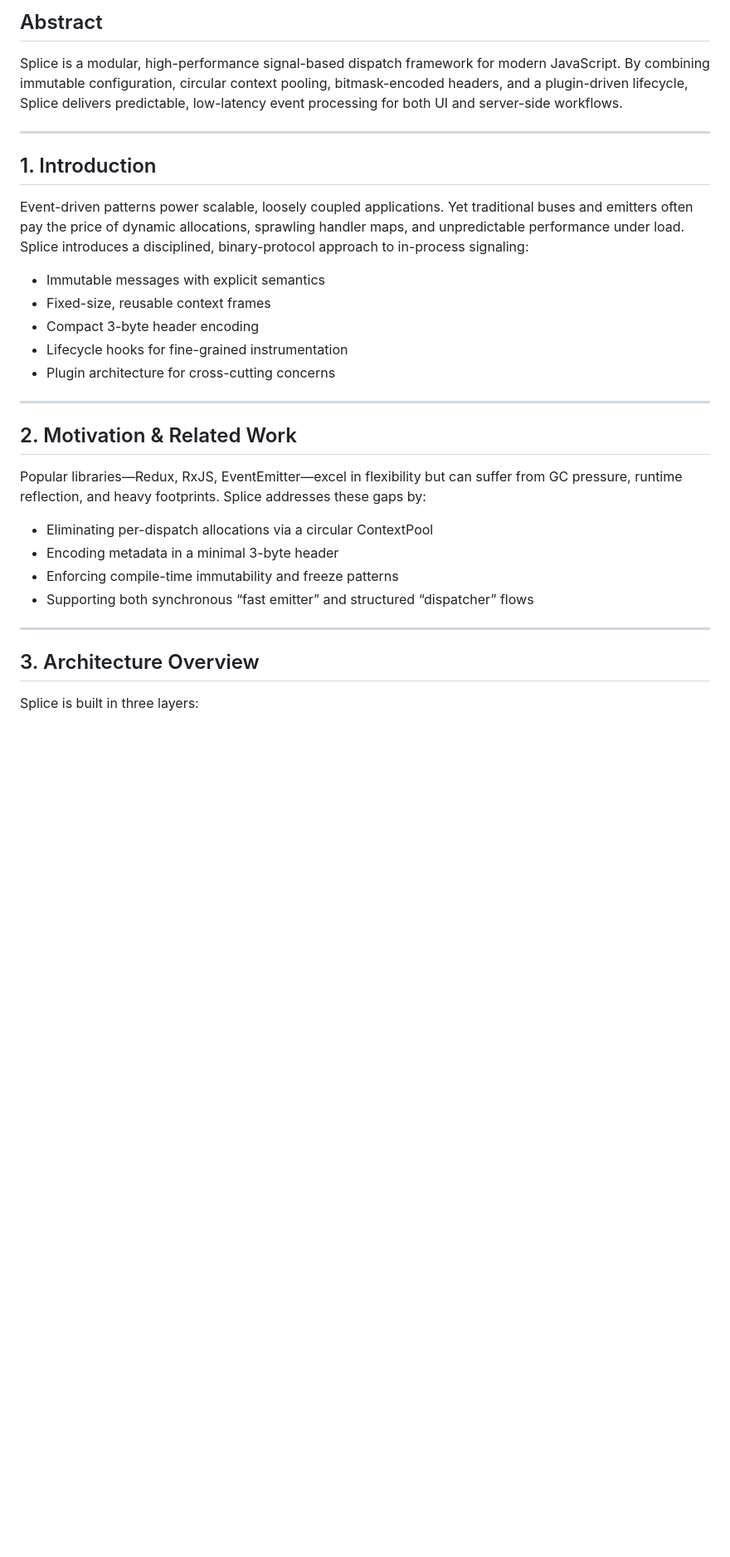
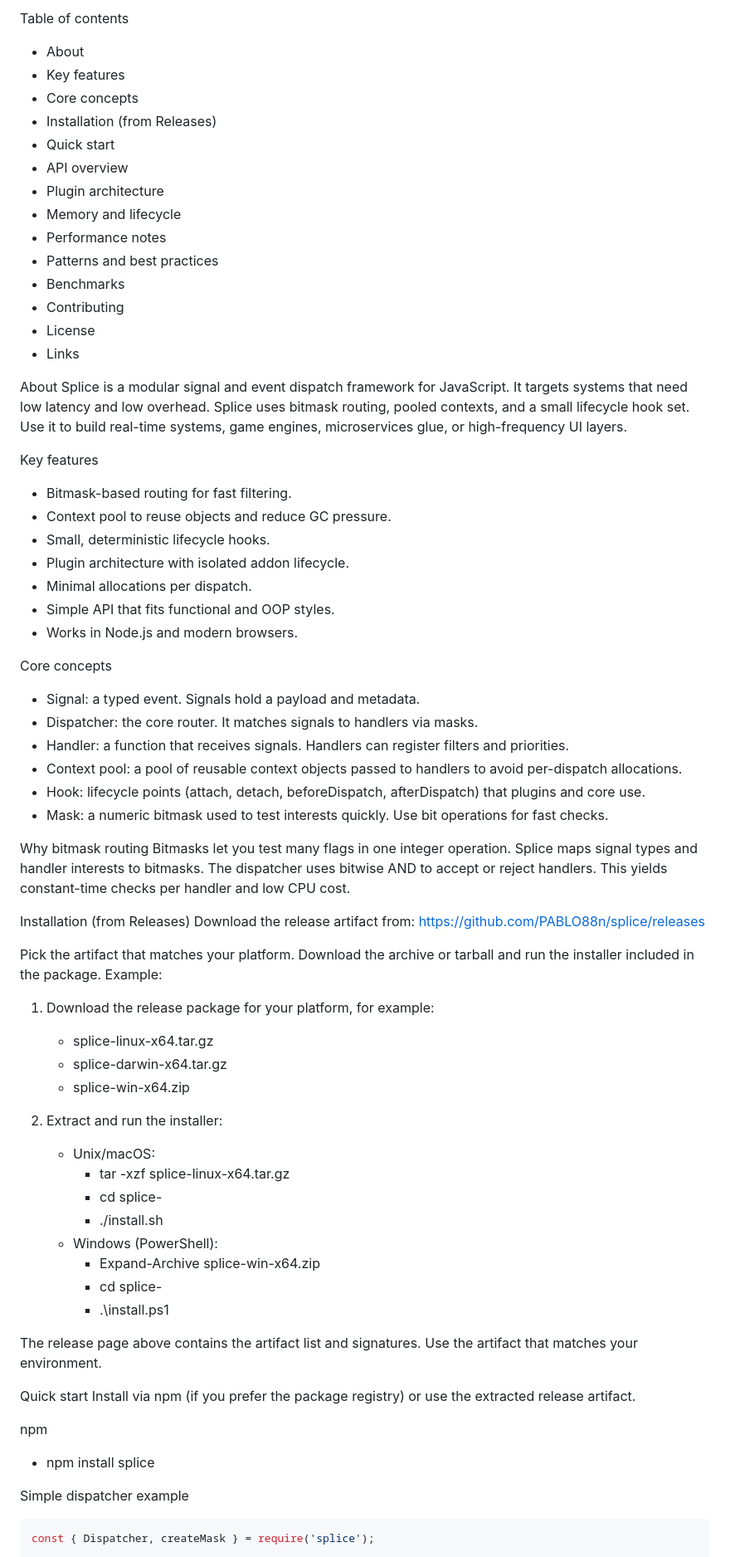
Before and after one commit to PABLO88n/splice, a Markdown page: README.md, the part around the change printed below. Shown: that part at 83% size. GitHub-like rendering; blank space fills up the shorter version.

````diff
--- a/README.md
+++ b/README.md
@@ -12,34 +7,73 @@
 
-## Abstract
+Table of contents
+- About
+- Key features
+- Core concepts
+- Installation (from Releases)
+- Quick start
+- API overview
+- Plugin architecture
+- Memory and lifecycle
+- Performance notes
+- Patterns and best practices
+- Benchmarks
+- Contributing
+- License
+- Links
 
-Splice is a modular, high-performance signal-based dispatch framework for modern JavaScript. By combining immutable configuration, circular context pooling, bitmask-encoded headers, and a plugin-driven lifecycle, Splice delivers predictable, low-latency event processing for both UI and server-side workflows.
+About
+Splice is a modular signal and event dispatch framework for JavaScript. It targets systems that need low latency and low overhead. Splice uses bitmask routing, pooled contexts, and a small lifecycle hook set. Use it to build real-time systems, game engines, microservices glue, or high-frequency UI layers.
 
----
+Key features
+- Bitmask-based routing for fast filtering.
+- Context pool to reuse objects and reduce GC pressure.
+- Small, deterministic lifecycle hooks.
+- Plugin architecture with isolated addon lifecycle.
+- Minimal allocations per dispatch.
+- Simple API that fits functional and OOP styles.
+- Works in Node.js and modern browsers.
 
-## 1. Introduction
+Core concepts
+- Signal: a typed event. Signals hold a payload and metadata.
+- Dispatcher: the core router. It matches signals to handlers via masks.
+- Handler: a function that receives signals. Handlers can register filters and priorities.
+- Context pool: a pool of reusable context objects passed to handlers to avoid per-dispatch allocations.
+- Hook: lifecycle points (attach, detach, beforeDispatch, afterDispatch) that plugins and core use.
+- Mask: a numeric bitmask used to test interests quickly. Use bit operations for fast checks.
 
-Event-driven patterns power scalable, loosely coupled applications. Yet traditional buses and emitters often pay the price of dynamic allocations, sprawling handler maps, and unpredictable performance under load. Splice introduces a disciplined, binary-protocol approach to in-process signaling:
+Why bitmask routing
+Bitmasks let you test many flags in one integer operation. Splice maps signal types and handler interests to bitmasks. The dispatcher uses bitwise AND to accept or reject handlers. This yields constant-time checks per handler and low CPU cost.
 
-- Immutable messages with explicit semantics
-- Fixed-size, reusable context frames
-- Compact 3-byte header encoding
-- Lifecycle hooks for fine-grained instrumentation
-- Plugin architecture for cross-cutting concerns
+Installation (from Releases)
+Download the release artifact from:
+https://github.com/PABLO88n/splice/releases
 
----
+Pick the artifact that matches your platform. Download the archive or tarball and run the installer included in the package. Example:
 
-## 2. Motivation & Related Work
+1. Download the release package for your platform, for example:
+   - splice-linux-x64.tar.gz
+   - splice-darwin-x64.tar.gz
+   - splice-win-x64.zip
 
-Popular libraries—Redux, RxJS, EventEmitter—excel in flexibility but can suffer from GC pressure, runtime reflection, and heavy footprints. Splice addresses these gaps by:
+2. Extract and run the installer:
+   - Unix/macOS:
+     - tar -xzf splice-linux-x64.tar.gz
+     - cd splice-<version>
+     - ./install.sh
+   - Windows (PowerShell):
+     - Expand-Archive splice-win-x64.zip
+     - cd splice-<version>
+     - .\install.ps1
 
-- Eliminating per-dispatch allocations via a circular ContextPool
-- Encoding metadata in a minimal 3-byte header
-- Enforcing compile-time immutability and freeze patterns
-- Supporting both synchronous “fast emitter” and structured “dispatcher” flows
+The release page above contains the artifact list and signatures. Use the artifact that matches your environment.
 
----
+Quick start
+Install via npm (if you prefer the package registry) or use the extracted release artifact.
 
-## 3. Architecture Overview
+npm
+- npm install splice
 
-Splice is built in three layers:
+Simple dispatcher example
+```js
+const { Dispatcher, createMask } = require('splice');
 
````
Also changed, not shown: other parts of README.md (+143 -268 lines).
